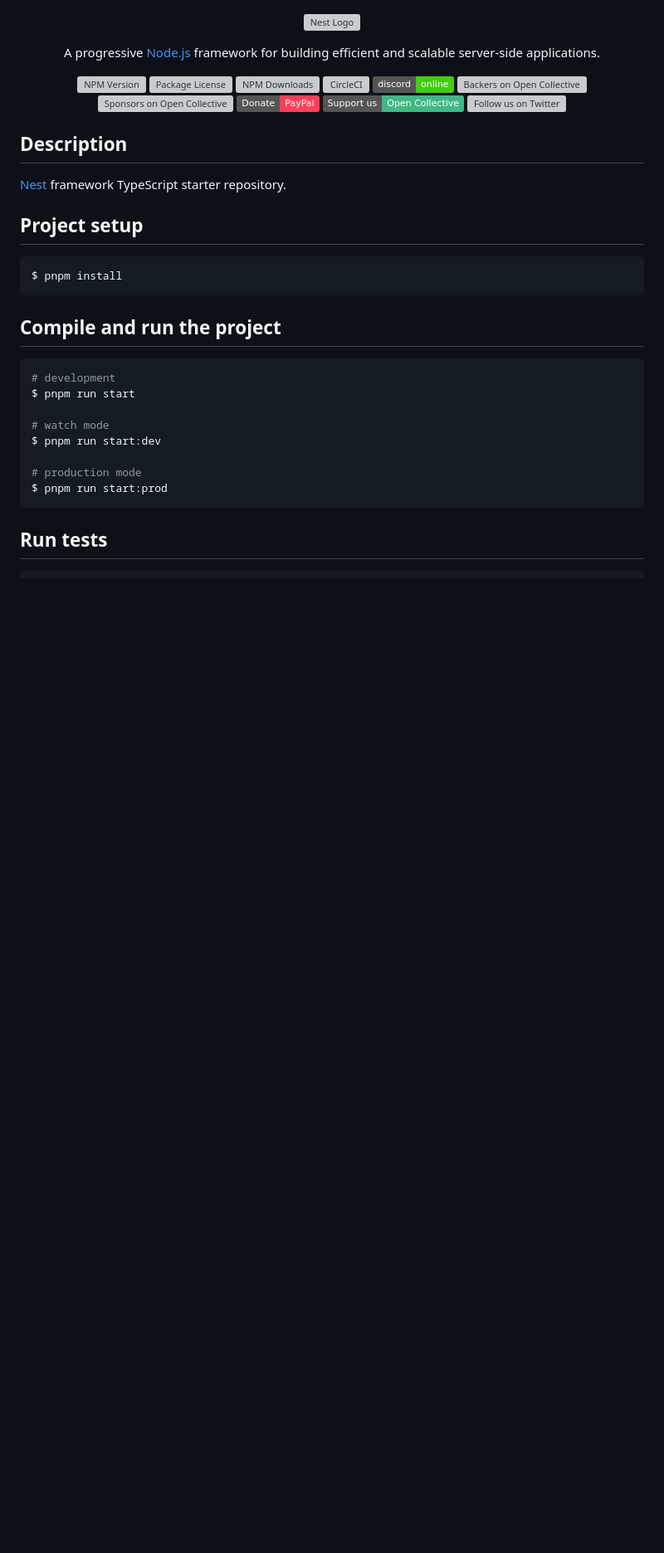
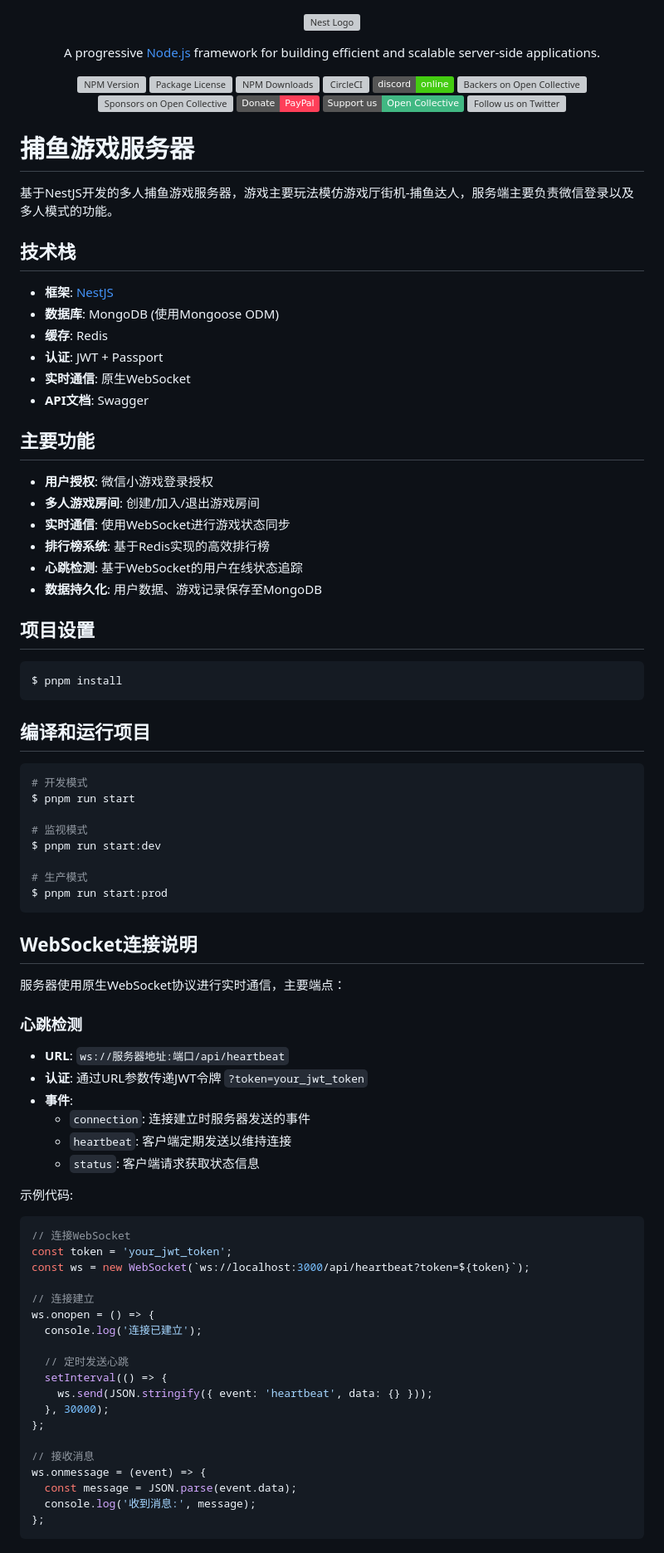
Before and after one commit to SPACEX-2022/fish-server, a Markdown page: README.md, the part around the change printed below. Shown: that part at 83% size. GitHub-like rendering; badges without logos; blank space fills up the shorter version; grey boxes are pictures that could not be loaded.

Commit message:
更新README.md文件，修改项目描述为“基于NestJS开发的多人捕鱼游戏服务器”，添加技术栈、主要功能、WebSocket连接说明及配置说明，完善项目设置和部署服务的相关信息。

````diff
--- a/README.md
+++ b/README.md
@@ -21,27 +21,80 @@
   <!--[![Backers on Open Collective](https://opencollective.com/nest/backers/badge.svg)](https://opencollective.com/nest#backer)
   [![Sponsors on Open Collective](https://opencollective.com/nest/sponsors/badge.svg)](https://opencollective.com/nest#sponsor)-->
 
-## Description
+# 捕鱼游戏服务器
 
-[Nest](https://github.com/nestjs/nest) framework TypeScript starter repository.
+基于NestJS开发的多人捕鱼游戏服务器，游戏主要玩法模仿游戏厅街机-捕鱼达人，服务端主要负责微信登录以及多人模式的功能。
 
-## Project setup
+## 技术栈
+
+- **框架**: [NestJS](https://nestjs.com/)
+- **数据库**: MongoDB (使用Mongoose ODM)
+- **缓存**: Redis
+- **认证**: JWT + Passport
+- **实时通信**: 原生WebSocket
+- **API文档**: Swagger
+
+## 主要功能
+
+- **用户授权**: 微信小游戏登录授权
+- **多人游戏房间**: 创建/加入/退出游戏房间
+- **实时通信**: 使用WebSocket进行游戏状态同步
+- **排行榜系统**: 基于Redis实现的高效排行榜
+- **心跳检测**: 基于WebSocket的用户在线状态追踪
+- **数据持久化**: 用户数据、游戏记录保存至MongoDB
+
+## 项目设置
 
 ```bash
 $ pnpm install
 ```
 
-## Compile and run the project
+## 编译和运行项目
 
 ```bash
-# development
+# 开发模式
 $ pnpm run start
 
-# watch mode
+# 监视模式
 $ pnpm run start:dev
 
-# production mode
+# 生产模式
 $ pnpm run start:prod
 ```
 
-## Run tests
+## WebSocket连接说明
+
+服务器使用原生WebSocket协议进行实时通信，主要端点：
+
+### 心跳检测
+
+- **URL**: `ws://服务器地址:端口/api/heartbeat`
+- **认证**: 通过URL参数传递JWT令牌 `?token=your_jwt_token`
+- **事件**:
+  - `connection`: 连接建立时服务器发送的事件
+  - `heartbeat`: 客户端定期发送以维持连接
+  - `status`: 客户端请求获取状态信息
+
+示例代码:
+```javascript
+// 连接WebSocket
+const token = 'your_jwt_token';
+const ws = new WebSocket(`ws://localhost:3000/api/heartbeat?token=${token}`);
+
+// 连接建立
+ws.onopen = () => {
+  console.log('连接已建立');
+
+  // 定时发送心跳
+  setInterval(() => {
+    ws.send(JSON.stringify({ event: 'heartbeat', data: {} }));
+  }, 30000);
+};
+
+// 接收消息
+ws.onmessage = (event) => {
+  const message = JSON.parse(event.data);
+  console.log('收到消息:', message);
+};
+```
+
````
Also changed, not shown: other parts of README.md (+52 -45 lines).
